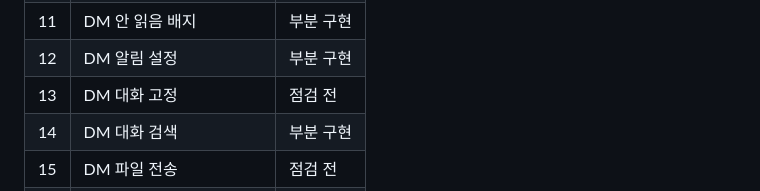
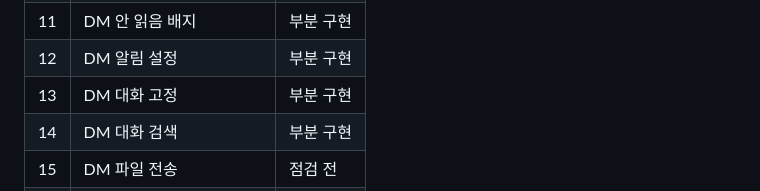
Before and after one commit to UnknownUser-Using-AI/roomchat, a Markdown page: FEATURE_REGISTRY.md, the part around the change. GitHub-like rendering.

Commit message:
Update DM pin feature status

```diff
--- a/FEATURE_REGISTRY.md
+++ b/FEATURE_REGISTRY.md
@@ -25,7 +25,7 @@
 | 10 | 읽음 확인 | 부분 구현 |
 | 11 | DM 안 읽음 배지 | 부분 구현 |
 | 12 | DM 알림 설정 | 부분 구현 |
-| 13 | DM 대화 고정 | 점검 전 |
+| 13 | DM 대화 고정 | 부분 구현 |
 | 14 | DM 대화 검색 | 부분 구현 |
 | 15 | DM 파일 전송 | 점검 전 |
 | 16 | DM 이미지 미리보기 | 점검 전 |
```
